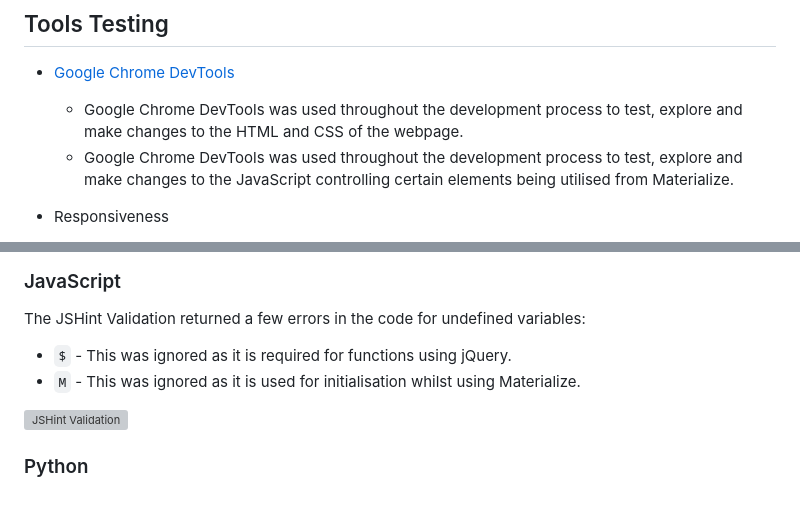
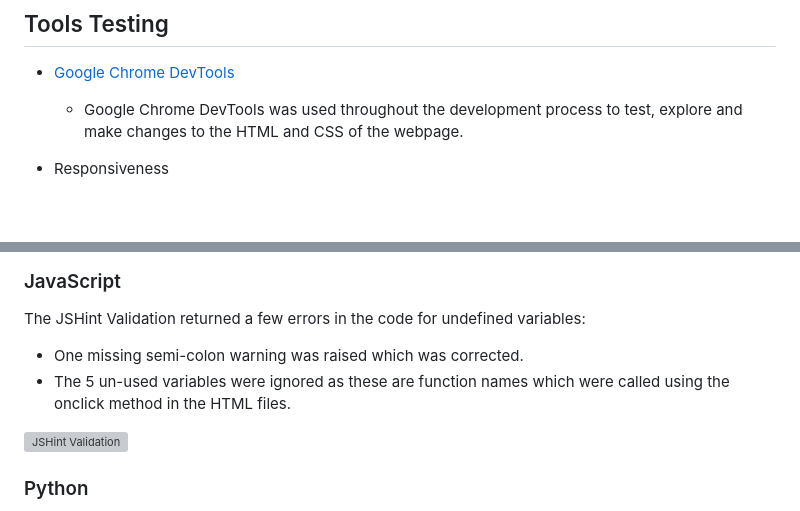
Before and after one commit to Genty83/My-Cook-Hub, a Markdown page: TESTING.md, 2 parts joined by grey strips. Drawn GitHub-style; blank space fills up the shorter version; grey boxes are pictures that could not be loaded.

```diff
--- a/TESTING.md
+++ b/TESTING.md
@@ -39,7 +39,6 @@ The developer chose to use manual testing as the main form of testing throughout
 
 - [Google Chrome DevTools](https://developer.chrome.com/docs/devtools/)
   - Google Chrome DevTools was used throughout the development process to test, explore and make changes to the HTML and CSS of the webpage.
-  - Google Chrome DevTools was used throughout the development process to test, explore and make changes to the JavaScript controlling certain elements being utilised from Materialize.
 
 - Responsiveness
   - [Responsive Design Checker](https://www.responsivedesignchecker.com/) was used to check responsiveness across a variety of devices and screen sizes.
@@ -147,6 +146,6 @@ The W3C CSS Validator returned no errors in the code.
 
 The JSHint Validation returned a few errors in the code for undefined variables:
 
-- `$` - This was ignored as it is required for functions using jQuery.
-- `M` - This was ignored as it is used for initialisation whilst using Materialize.
+- One missing semi-colon warning was raised which was corrected.
+- The 5 un-used variables were ignored as these are function names which were called using the onclick method in the HTML files.
 
```
Also changed, not shown: other parts of TESTING.md (+5 -4 lines).
